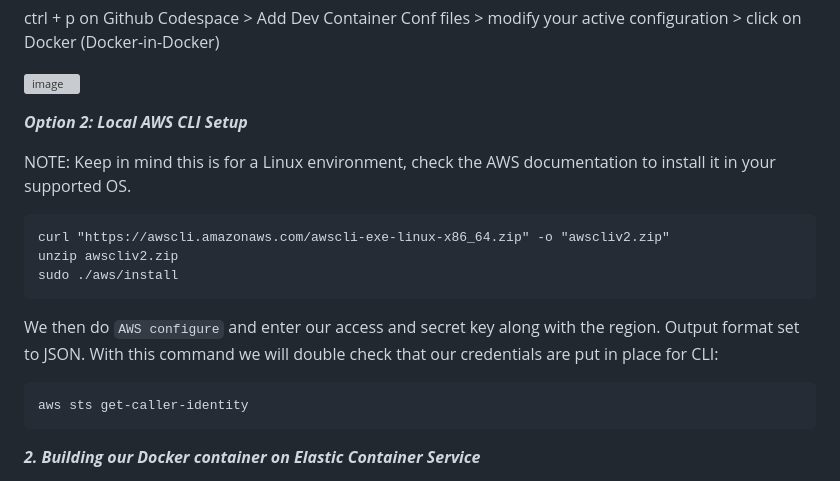
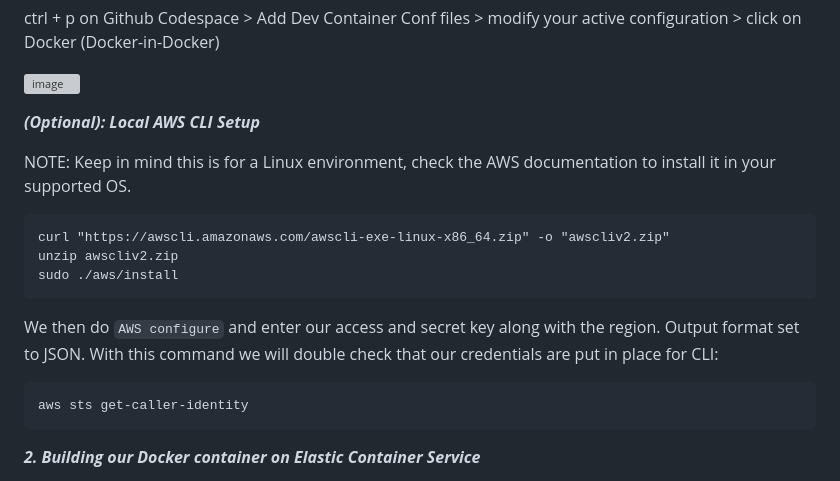
Before and after one commit to nilsojc/serieapipeline, a Markdown page: README.md, the part around one of its changes. GitHub-like rendering; grey boxes are pictures that could not be loaded.

````diff
--- a/README.md
+++ b/README.md
@@ -155,7 +155,7 @@ ctrl + p on Github Codespace > Add Dev Container Conf files > modify your active
 
 
 
-***Option 2: Local AWS CLI Setup***
+***(Optional): Local AWS CLI Setup***
 
 NOTE: Keep in mind this is for a Linux environment, check the AWS documentation to install it in your supported OS.
 
@@ -169,6 +169,7 @@ We then do `AWS configure` and enter our access and secret key along with the re
 ```
 aws sts get-caller-identity
 ```
+
 
 ***2. Building our Docker container on Elastic Container Service***
 
````
Also changed, not shown: other parts of README.md (+1 -0 lines).
